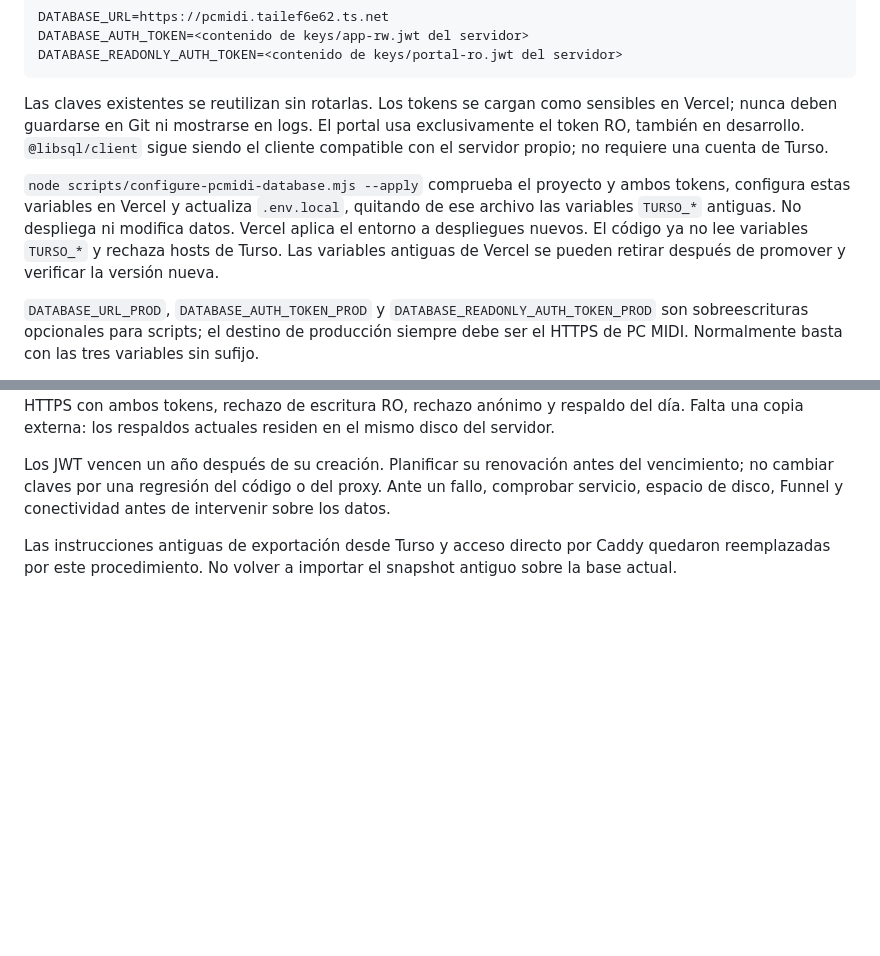
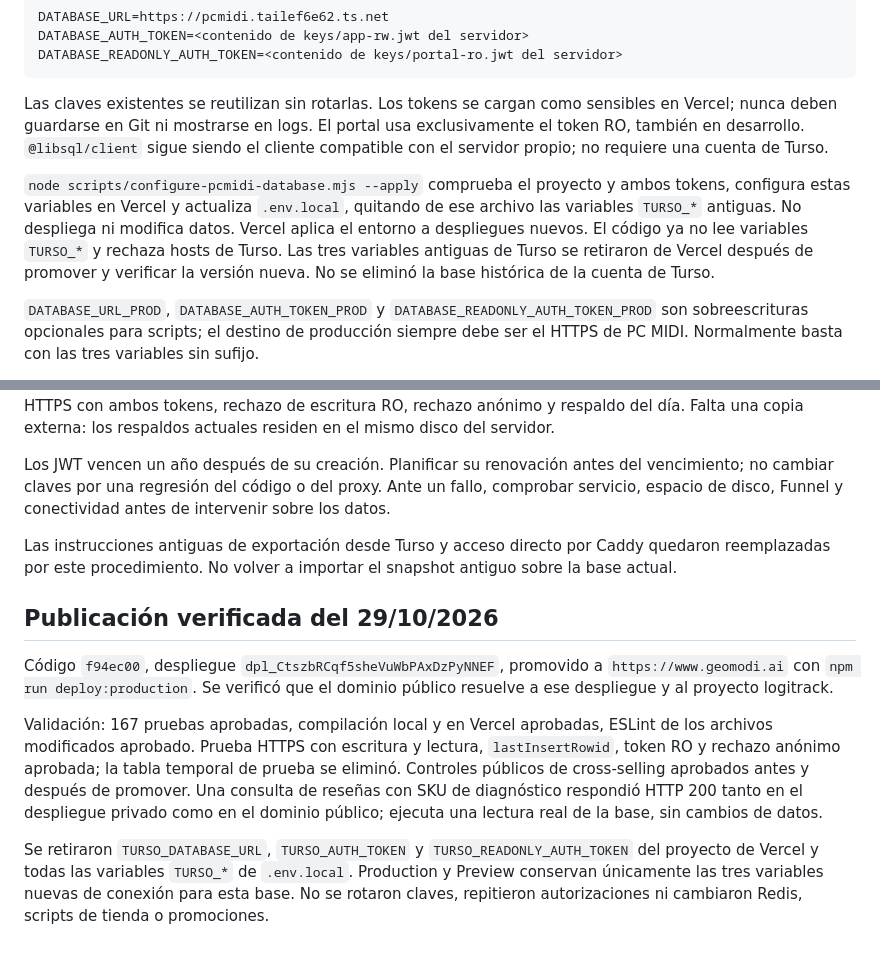
Before and after one commit to luchimbo/logitrack, a Markdown page: scripts/server/README.md, 2 parts joined by grey strips. Rendered like a GitHub page; blank space fills up the shorter version.

Commit message:
docs: registrar conexión y publicación verificadas con PC MIDI

```diff
--- a/scripts/server/README.md
+++ b/scripts/server/README.md
@@ -25,7 +25,7 @@ DATABASE_READONLY_AUTH_TOKEN=<contenido de keys/portal-ro.jwt del servidor>
 
 Las claves existentes se reutilizan sin rotarlas. Los tokens se cargan como sensibles en Vercel; nunca deben guardarse en Git ni mostrarse en logs. El portal usa exclusivamente el token RO, también en desarrollo. `@libsql/client` sigue siendo el cliente compatible con el servidor propio; no requiere una cuenta de Turso.
 
-`node scripts/configure-pcmidi-database.mjs --apply` comprueba el proyecto y ambos tokens, configura estas variables en Vercel y actualiza `.env.local`, quitando de ese archivo las variables `TURSO_*` antiguas. No despliega ni modifica datos. Vercel aplica el entorno a despliegues nuevos. El código ya no lee variables `TURSO_*` y rechaza hosts de Turso. Las variables antiguas de Vercel se pueden retirar después de promover y verificar la versión nueva.
+`node scripts/configure-pcmidi-database.mjs --apply` comprueba el proyecto y ambos tokens, configura estas variables en Vercel y actualiza `.env.local`, quitando de ese archivo las variables `TURSO_*` antiguas. No despliega ni modifica datos. Vercel aplica el entorno a despliegues nuevos. El código ya no lee variables `TURSO_*` y rechaza hosts de Turso. Las tres variables antiguas de Turso se retiraron de Vercel después de promover y verificar la versión nueva. No se eliminó la base histórica de la cuenta de Turso.
 
 `DATABASE_URL_PROD`, `DATABASE_AUTH_TOKEN_PROD` y `DATABASE_READONLY_AUTH_TOKEN_PROD` son sobreescrituras opcionales para scripts; el destino de producción siempre debe ser el HTTPS de PC MIDI. Normalmente basta con las tres variables sin sufijo.
 
@@ -54,3 +54,11 @@ Antes de publicar: `npm test`, `npm run build` y `npm run deploy:production`. El
 Los JWT vencen un año después de su creación. Planificar su renovación antes del vencimiento; no cambiar claves por una regresión del código o del proxy. Ante un fallo, comprobar servicio, espacio de disco, Funnel y conectividad antes de intervenir sobre los datos.
 
 Las instrucciones antiguas de exportación desde Turso y acceso directo por Caddy quedaron reemplazadas por este procedimiento. No volver a importar el snapshot antiguo sobre la base actual.
+
+## Publicación verificada del 29/10/2026
+
+Código `f94ec00`, despliegue `dpl_CtszbRCqf5sheVuWbPAxDzPyNNEF`, promovido a `https://www.geomodi.ai` con `npm run deploy:production`. Se verificó que el dominio público resuelve a ese despliegue y al proyecto logitrack.
+
+Validación: 167 pruebas aprobadas, compilación local y en Vercel aprobadas, ESLint de los archivos modificados aprobado. Prueba HTTPS con escritura y lectura, `lastInsertRowid`, token RO y rechazo anónimo aprobada; la tabla temporal de prueba se eliminó. Controles públicos de cross-selling aprobados antes y después de promover. Una consulta de reseñas con SKU de diagnóstico respondió HTTP 200 tanto en el despliegue privado como en el dominio público; ejecuta una lectura real de la base, sin cambios de datos.
+
+Se retiraron `TURSO_DATABASE_URL`, `TURSO_AUTH_TOKEN` y `TURSO_READONLY_AUTH_TOKEN` del proyecto de Vercel y todas las variables `TURSO_*` de `.env.local`. Production y Preview conservan únicamente las tres variables nuevas de conexión para esta base. No se rotaron claves, repitieron autorizaciones ni cambiaron Redis, scripts de tienda o promociones.
```
